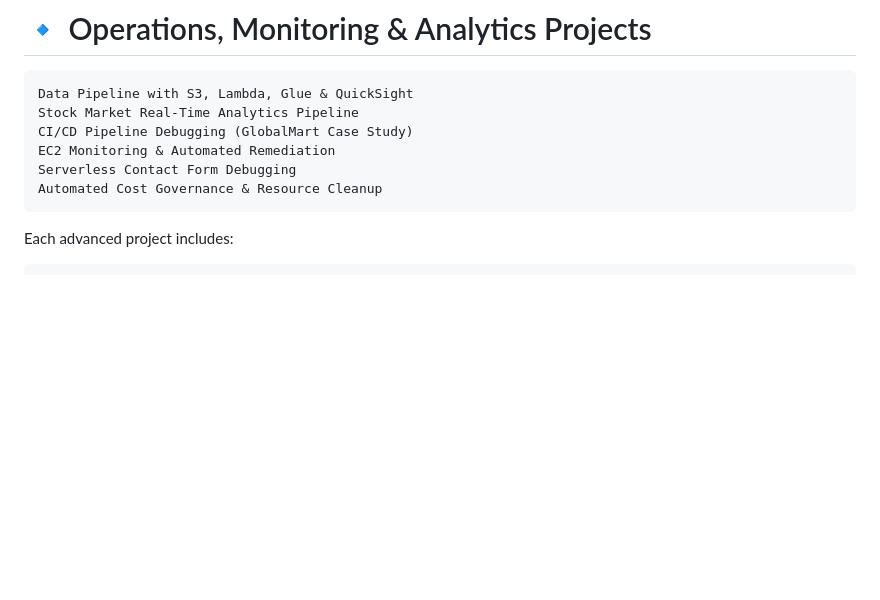
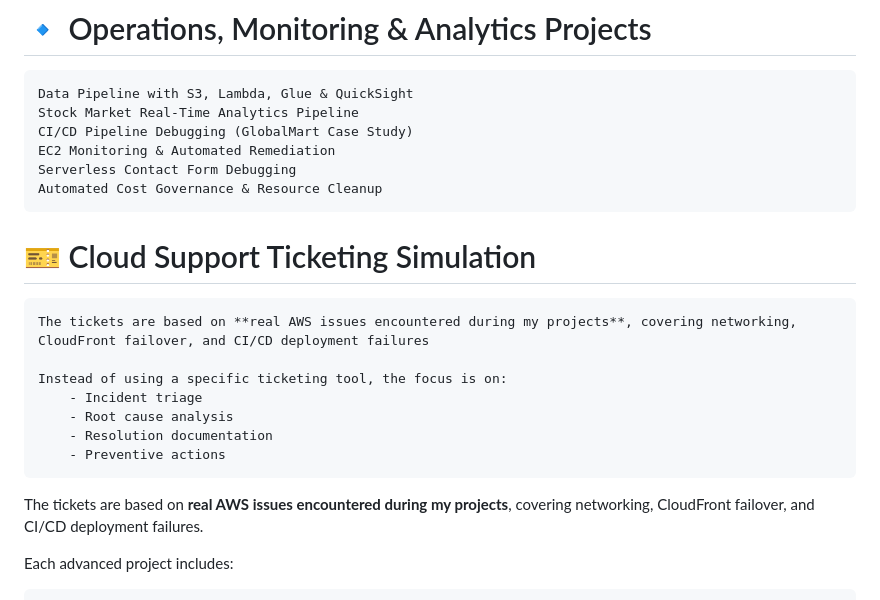
Before and after one commit to Chyarpsh/aws-cloud-engineer-projects, a Markdown page: README.md, the part around the change. GitHub-like rendering; blank space fills up the shorter version.

Commit message:
Add Cloud Support Ticketing Simulation section to README
Added a section on Cloud Support Ticketing Simulation detailing incident management and real AWS issues.

```diff
--- a/README.md
+++ b/README.md
@@ -137,6 +137,18 @@ In addition to phase-based labs, this repository includes end-to-end, real-world
     Serverless Contact Form Debugging
     Automated Cost Governance & Resource Cleanup
 
+# 🎫 Cloud Support Ticketing Simulation
+
+    The tickets are based on **real AWS issues encountered during my projects**, covering networking, CloudFront failover, and CI/CD deployment failures
+
+    Instead of using a specific ticketing tool, the focus is on:
+        - Incident triage
+        - Root cause analysis
+        - Resolution documentation
+        - Preventive actions
+
+The tickets are based on **real AWS issues encountered during my projects**, covering networking, CloudFront failover, and CI/CD deployment failures.
+
 Each advanced project includes:
 
     Architecture overview
```
